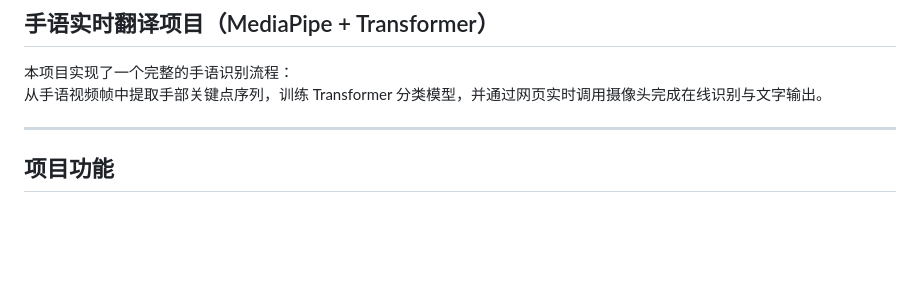
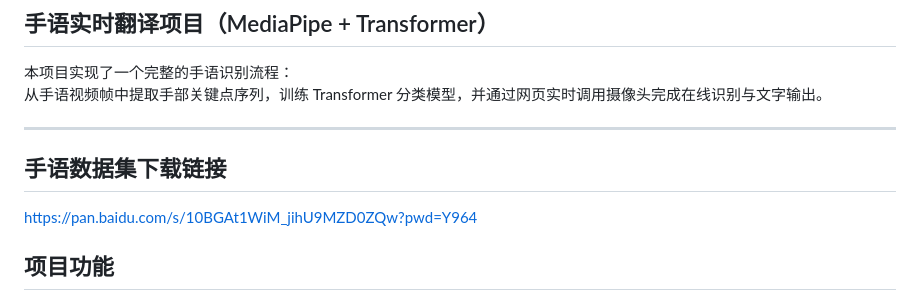
Before and after one commit to wyr0313/SignLanguage, a Markdown page: README.md, the part around the change. Rendered like a GitHub page; blank space fills up the shorter version.

```diff
--- a/README.md
+++ b/README.md
@@ -4,6 +4,9 @@
 从手语视频帧中提取手部关键点序列，训练 Transformer 分类模型，并通过网页实时调用摄像头完成在线识别与文字输出。
 
 ---
+
+## 手语数据集下载链接
+https://pan.baidu.com/s/10BGAt1WiM_jihU9MZD0ZQw?pwd=Y964
 
 ## 项目功能
 
```
